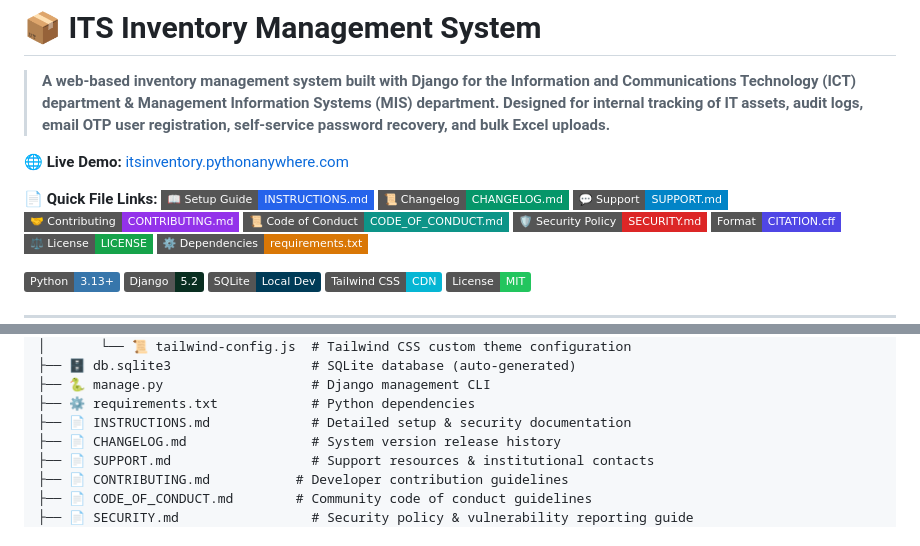
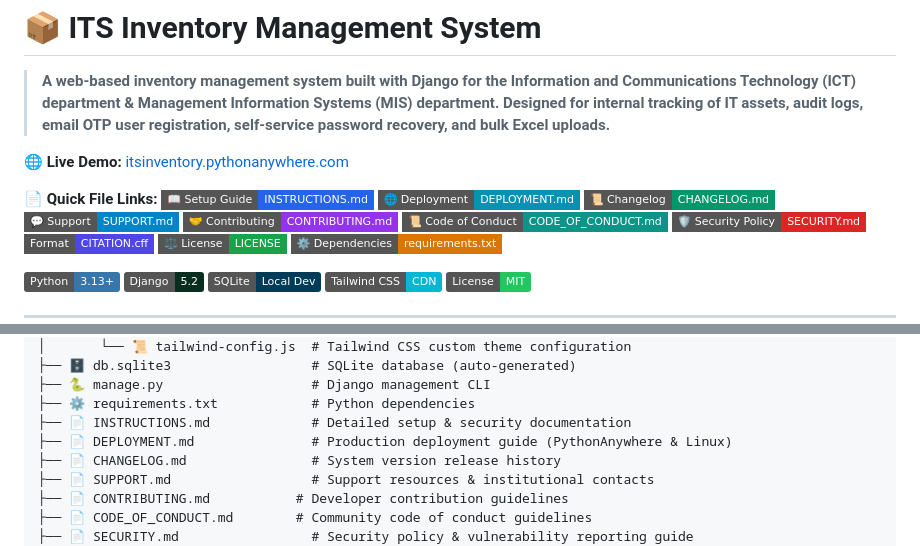
Before and after one commit to TheUnshackled1/ITS-INVENTORY-SYSTEM, a Markdown page: README.md, 2 parts joined by grey strips. Rendered like a GitHub page; badges without logos.

Commit message:
add comprehensive production deployment guide and update README links

```diff
--- a/README.md
+++ b/README.md
@@ -6,6 +6,7 @@
 
 📄 **Quick File Links:**
 [![Setup Instructions](https://img.shields.io/badge/📖_Setup_Guide-INSTRUCTIONS.md-2563eb?style=flat-square)](INSTRUCTIONS.md)
+[![Deployment Guide](https://img.shields.io/badge/🌐_Deployment-DEPLOYMENT.md-0891b2?style=flat-square)](DEPLOYMENT.md)
 [![Changelog](https://img.shields.io/badge/📜_Changelog-CHANGELOG.md-059669?style=flat-square)](CHANGELOG.md)
 [![Support Resources](https://img.shields.io/badge/💬_Support-SUPPORT.md-0284c7?style=flat-square)](SUPPORT.md)
 [![Contributing Guidelines](https://img.shields.io/badge/🤝_Contributing-CONTRIBUTING.md-9333ea?style=flat-square)](CONTRIBUTING.md)
@@ -309,6 +310,7 @@ The application will be available at `http://127.0.0.1:8000/`.
 ├── 🐍 manage.py                   # Django management CLI
 ├── ⚙️ requirements.txt            # Python dependencies
 ├── 📄 INSTRUCTIONS.md             # Detailed setup & security documentation
+├── 📄 DEPLOYMENT.md               # Production deployment guide (PythonAnywhere & Linux)
 ├── 📄 CHANGELOG.md                # System version release history
 ├── 📄 SUPPORT.md                  # Support resources & institutional contacts
 ├── 📄 CONTRIBUTING.md           # Developer contribution guidelines
```
Also changed, not shown: DEPLOYMENT.md (added, +236 -0 lines).
